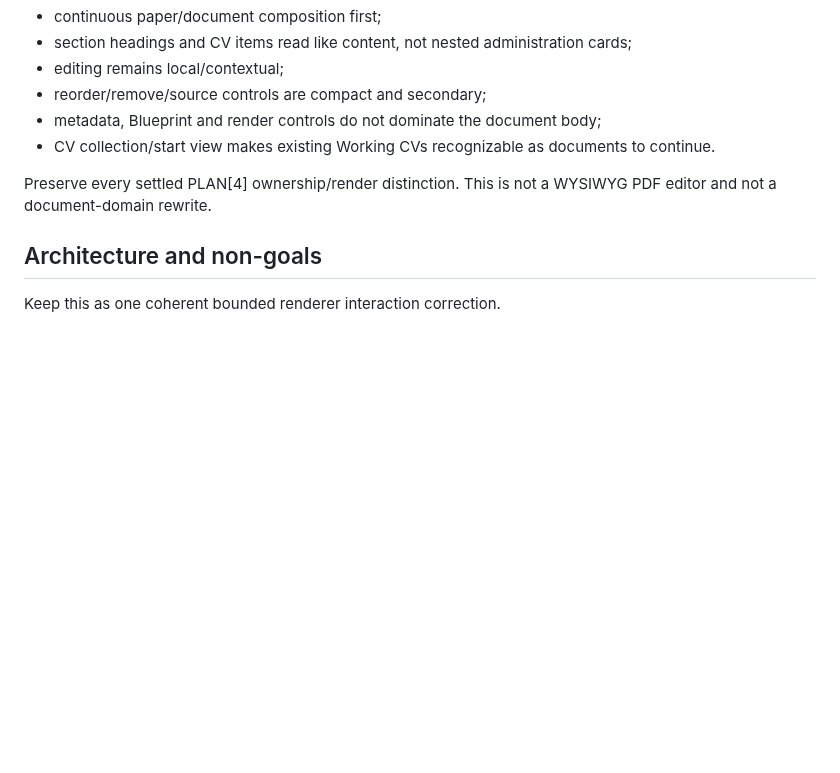
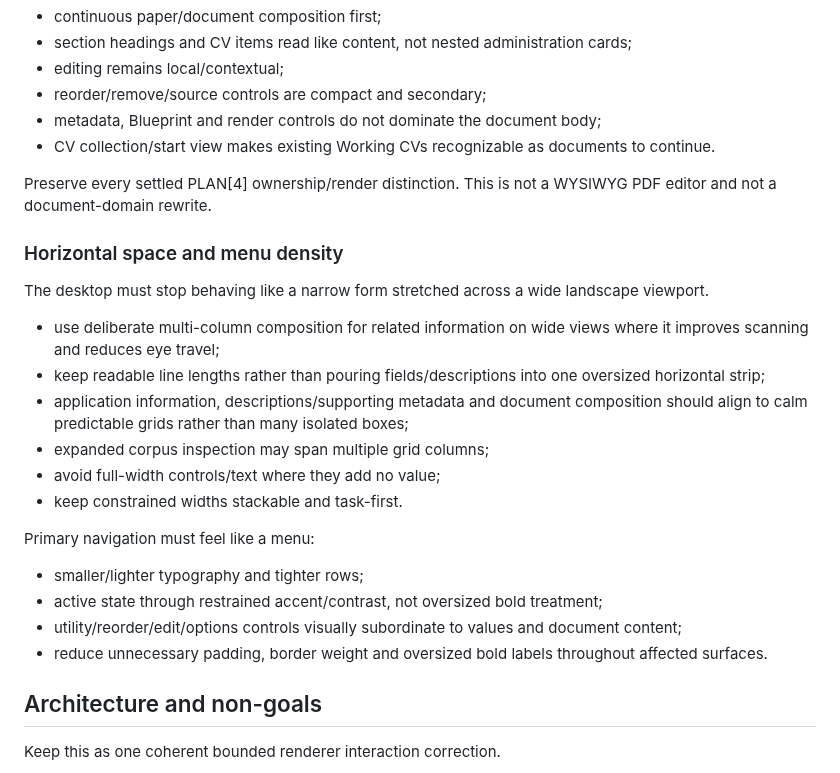
Before and after one commit to DidacLL/AAAAT, a Markdown page: .agentic/CURRENT_MISSION.md, the part around the change. Rendered like a GitHub page; blank space fills up the shorter version.

Commit message:
Add PLAN5 desktop density correction

```diff
--- a/.agentic/CURRENT_MISSION.md
+++ b/.agentic/CURRENT_MISSION.md
@@ -76,6 +76,23 @@ Working CV must read immediately as a CV/document composition, using the success
 
 Preserve every settled PLAN[4] ownership/render distinction. This is not a WYSIWYG PDF editor and not a document-domain rewrite.
 
+### Horizontal space and menu density
+
+The desktop must stop behaving like a narrow form stretched across a wide landscape viewport.
+
+- use deliberate multi-column composition for related information on wide views where it improves scanning and reduces eye travel;
+- keep readable line lengths rather than pouring fields/descriptions into one oversized horizontal strip;
+- application information, descriptions/supporting metadata and document composition should align to calm predictable grids rather than many isolated boxes;
+- expanded corpus inspection may span multiple grid columns;
+- avoid full-width controls/text where they add no value;
+- keep constrained widths stackable and task-first.
+
+Primary navigation must feel like a menu:
+- smaller/lighter typography and tighter rows;
+- active state through restrained accent/contrast, not oversized bold treatment;
+- utility/reorder/edit/options controls visually subordinate to values and document content;
+- reduce unnecessary padding, border weight and oversized bold labels throughout affected surfaces.
+
 ## Architecture and non-goals
 
 Keep this as one coherent bounded renderer interaction correction.
```
